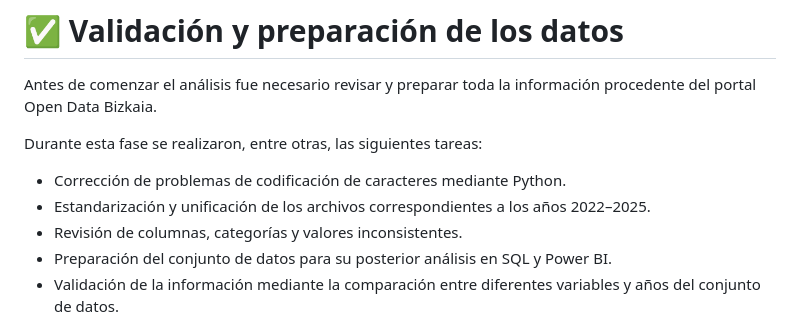
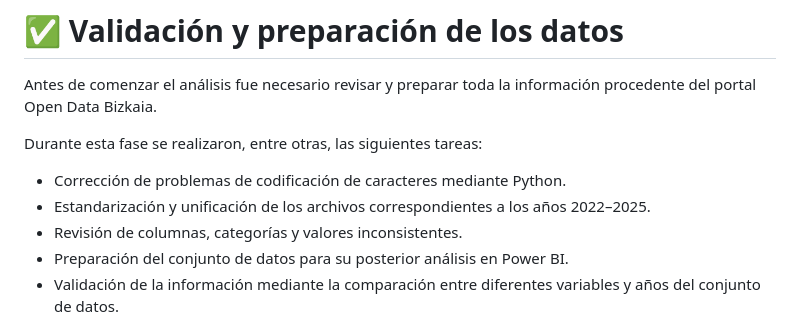
Before and after one commit to carolinahm-tech/recuperacion-fauna-bizkaia, a Markdown page: README.md, the part around one of its changes. GitHub-like rendering.

```diff
--- a/README.md
+++ b/README.md
@@ -80,7 +80,7 @@ Durante esta fase se realizaron, entre otras, las siguientes tareas:
 - Corrección de problemas de codificación de caracteres mediante Python.
 - Estandarización y unificación de los archivos correspondientes a los años 2022–2025.
 - Revisión de columnas, categorías y valores inconsistentes.
-- Preparación del conjunto de datos para su posterior análisis en SQL y Power BI.
+- Preparación del conjunto de datos para su posterior análisis en Power BI.
 - Validación de la información mediante la comparación entre diferentes variables y años del conjunto de datos.
 
 Como parte del proceso de validación, algunas observaciones fueron contrastadas directamente con el equipo responsable del portal Open Data Bizkaia con el objetivo de garantizar la calidad de la información utilizada durante el análisis.
```
Also changed, not shown: other parts of README.md (+1 -1 lines).
